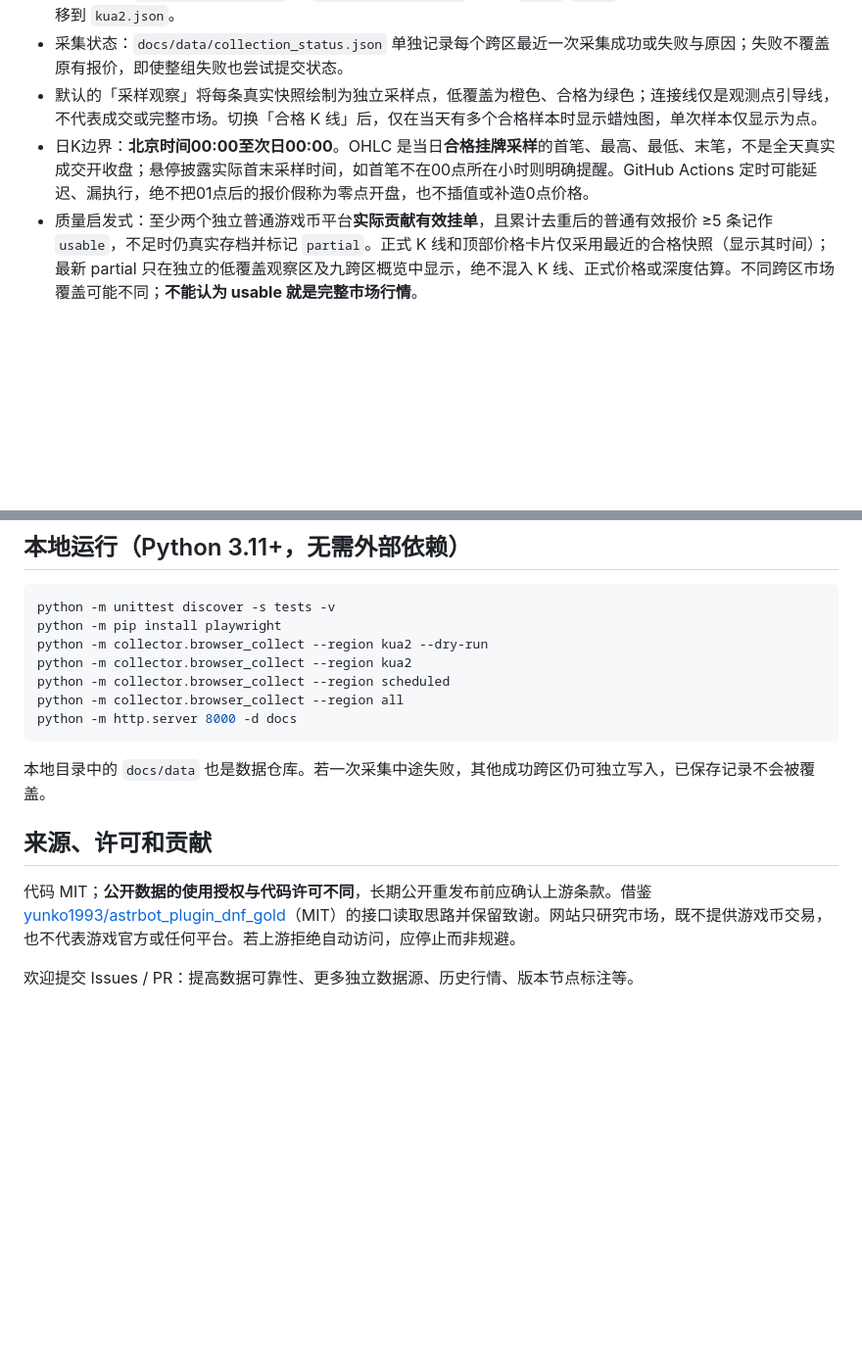
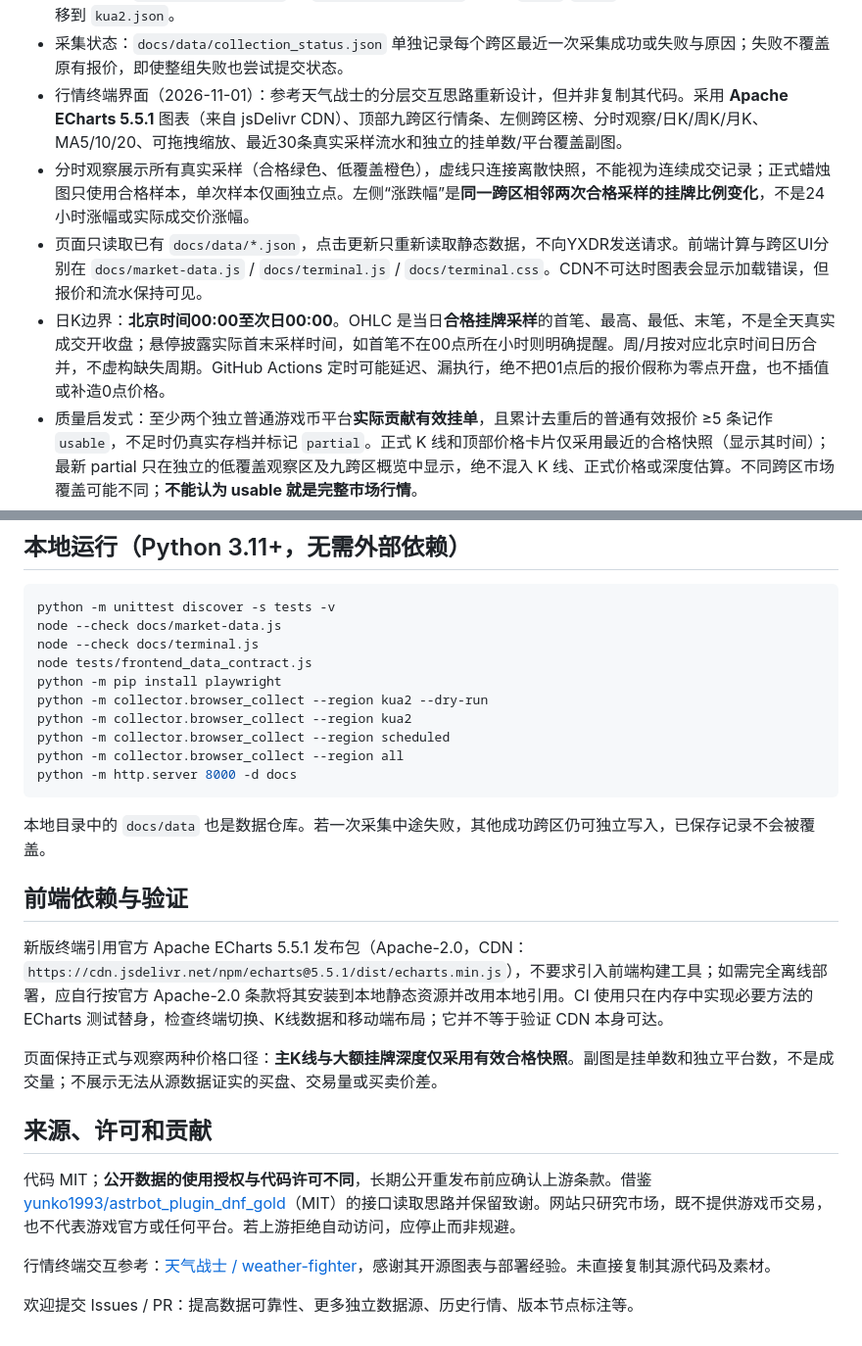
Before and after one commit to AkatuRegumi/dnf-gold-kline, a Markdown page: README.md, 2 parts joined by grey strips. Shown at 98% size. Drawn GitHub-style; blank space fills up the shorter version.

Commit message:
docs: describe professional ECharts terminal, provenance, bounded quote metrics and validation

````diff
--- a/README.md
+++ b/README.md
@@ -12,8 +12,10 @@
 - 线上浏览器无写入校验：`python -m collector.browser_collect --region kua2 --dry-run`。原接口采集器 `python -m collector.collect` 作为手工诊断保留，正式工作流不会同时运行两种抓取。
 - 历史数据：`docs/data/kua1.json` 至 `docs/data/kua8.json`（包括 `kua3a`/`kua3b`）。原先跨二的三条快照原样迁移到 `kua2.json`。
 - 采集状态：`docs/data/collection_status.json` 单独记录每个跨区最近一次采集成功或失败与原因；失败不覆盖原有报价，即使整组失败也尝试提交状态。
-- 默认的「采样观察」将每条真实快照绘制为独立采样点，低覆盖为橙色、合格为绿色；连接线仅是观测点引导线，不代表成交或完整市场。切换「合格 K 线」后，仅在当天有多个合格样本时显示蜡烛图，单次样本仅显示为点。
-- 日K边界：**北京时间00:00至次日00:00**。OHLC 是当日**合格挂牌采样**的首笔、最高、最低、末笔，不是全天真实成交开收盘；悬停披露实际首末采样时间，如首笔不在00点所在小时则明确提醒。GitHub Actions 定时可能延迟、漏执行，绝不把01点后的报价假称为零点开盘，也不插值或补造0点价格。
+- 行情终端界面（2026-11-01）：参考天气战士的分层交互思路重新设计，但并非复制其代码。采用 **Apache ECharts 5.5.1** 图表（来自 jsDelivr CDN）、顶部九跨区行情条、左侧跨区榜、分时观察/日K/周K/月K、MA5/10/20、可拖拽缩放、最近30条真实采样流水和独立的挂单数/平台覆盖副图。
+- 分时观察展示所有真实采样（合格绿色、低覆盖橙色），虚线只连接离散快照，不能视为连续成交记录；正式蜡烛图只使用合格样本，单次样本仅画独立点。左侧“涨跌幅”是**同一跨区相邻两次合格采样的挂牌比例变化**，不是24小时涨幅或实际成交价涨幅。
+- 页面只读取已有 `docs/data/*.json`，点击更新只重新读取静态数据，不向YXDR发送请求。前端计算与跨区UI分别在 `docs/market-data.js` / `docs/terminal.js` / `docs/terminal.css`。CDN不可达时图表会显示加载错误，但报价和流水保持可见。
+- 日K边界：**北京时间00:00至次日00:00**。OHLC 是当日**合格挂牌采样**的首笔、最高、最低、末笔，不是全天真实成交开收盘；悬停披露实际首末采样时间，如首笔不在00点所在小时则明确提醒。周/月按对应北京时间日历合并，不虚构缺失周期。GitHub Actions 定时可能延迟、漏执行，绝不把01点后的报价假称为零点开盘，也不插值或补造0点价格。
 - 质量启发式：至少两个独立普通游戏币平台**实际贡献有效挂单**，且累计去重后的普通有效报价 ≥5 条记作 `usable`，不足时仍真实存档并标记 `partial`。正式 K 线和顶部价格卡片仅采用最近的合格快照（显示其时间）；最新 partial 只在独立的低覆盖观察区及九跨区概览中显示，绝不混入 K 线、正式价格或深度估算。不同跨区市场覆盖可能不同；**不能认为 usable 就是完整市场行情**。
 - 7881 分类：同平台的 `yxb`（普通游戏币）与 `yxbpf`（批发游戏币）是两条独立请求；批发数据以 `wholesale_observation` 单独留存，不并入正式K线或大额深度，以免混用起购条件或重复库存。质量门槛按普通游戏币的独立平台数判定。
 - 数据源诊断：每次采样保存各通道成功状态、有效挂单、毫秒级耗时、校验信息使用时长；失败记录有限的错误分类、原始调试信息的类型/长度及不可逆 SHA-256 短指纹（用于判断同一错误是否持续出现），**不存储调试原文、令牌、Cookie 或请求签名**。未知错误不再武断归为上游封锁；保存最近 40 次尝试摘要，不增加采集频率、不进行重试轰炸或访问限制规避。POST 使用同源 `Origin`、浏览器支持的 JSON 响应协商 `Accept`，并附加中文语言偏好；保留项目标识 User-Agent、不伪装浏览器。每轮只记录是否从上游正常获得 `u_client` Cookie 的布尔值，用来判断浏览器与纯 HTTP 客户端的会话差异；不会复制用户的 Cookie 或自行伪造客户端标识。
@@ -29,6 +31,9 @@ GitHub Pages：在 Settings → Pages 中设为 `main` 分支下的 `/docs`。
 
 ```bash
 python -m unittest discover -s tests -v
+node --check docs/market-data.js
+node --check docs/terminal.js
+node tests/frontend_data_contract.js
 python -m pip install playwright
 python -m collector.browser_collect --region kua2 --dry-run
 python -m collector.browser_collect --region kua2
@@ -39,8 +44,16 @@ python -m http.server 8000 -d docs
 
 本地目录中的 `docs/data` 也是数据仓库。若一次采集中途失败，其他成功跨区仍可独立写入，已保存记录不会被覆盖。
 
+## 前端依赖与验证
+
+新版终端引用官方 Apache ECharts 5.5.1 发布包（Apache-2.0，CDN：`https://cdn.jsdelivr.net/npm/echarts@5.5.1/dist/echarts.min.js`），不要求引入前端构建工具；如需完全离线部署，应自行按官方 Apache-2.0 条款将其安装到本地静态资源并改用本地引用。CI 使用只在内存中实现必要方法的 ECharts 测试替身，检查终端切换、K线数据和移动端布局；它并不等于验证 CDN 本身可达。
+
+页面保持正式与观察两种价格口径：**主K线与大额挂牌深度仅采用有效合格快照**。副图是挂单数和独立平台数，不是成交量；不展示无法从源数据证实的买盘、交易量或买卖价差。
+
 ## 来源、许可和贡献
 
 代码 MIT；**公开数据的使用授权与代码许可不同**，长期公开重发布前应确认上游条款。借鉴 [yunko1993/astrbot_plugin_dnf_gold](https://github.com/yunko1993/astrbot_plugin_dnf_gold)（MIT）的接口读取思路并保留致谢。网站只研究市场，既不提供游戏币交易，也不代表游戏官方或任何平台。若上游拒绝自动访问，应停止而非规避。
 
+行情终端交互参考：[天气战士 / weather-fighter](https://github.com/lolikonnn/weather-fighter)，感谢其开源图表与部署经验。未直接复制其源代码及素材。
+
 欢迎提交 Issues / PR：提高数据可靠性、更多独立数据源、历史行情、版本节点标注等。
````
